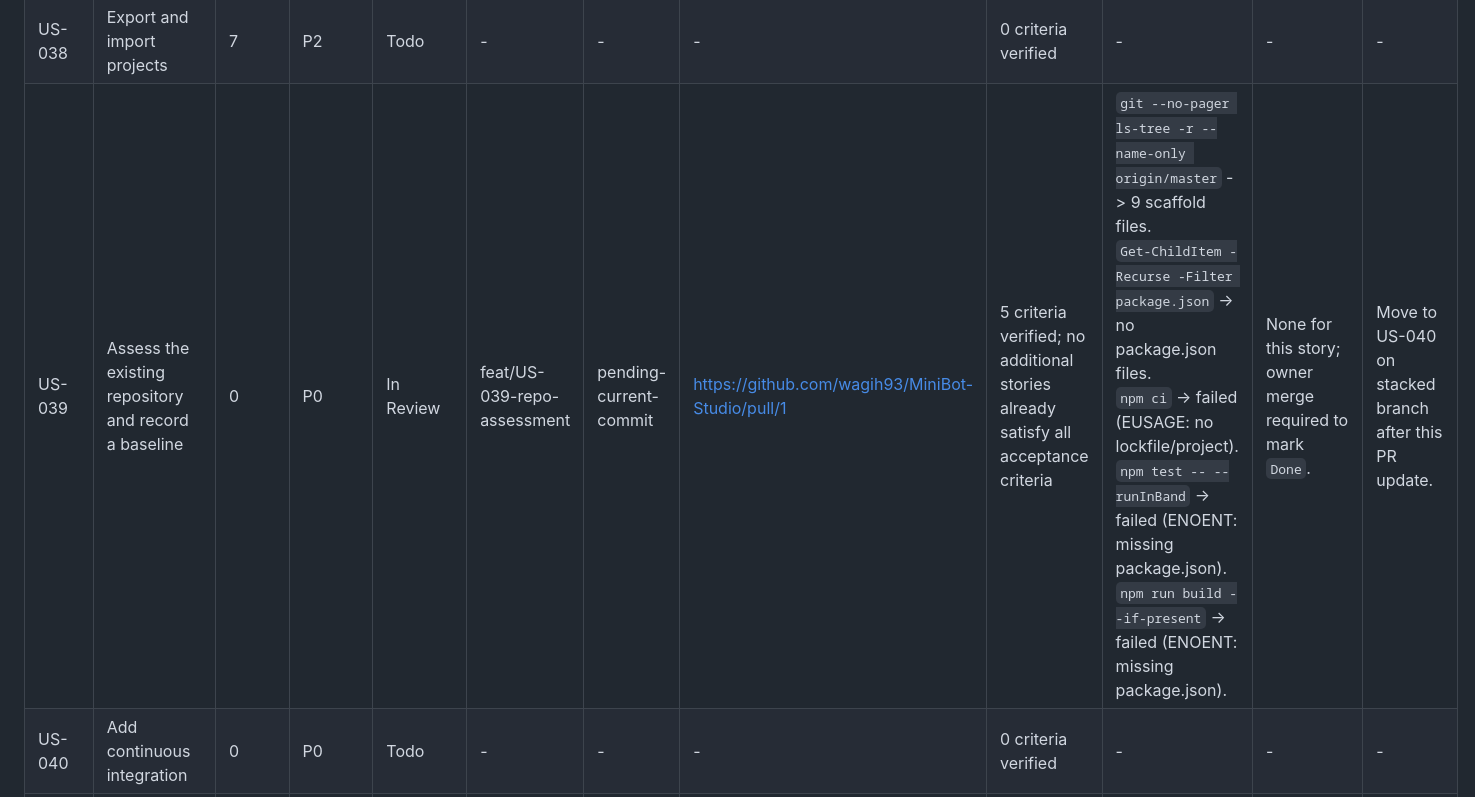
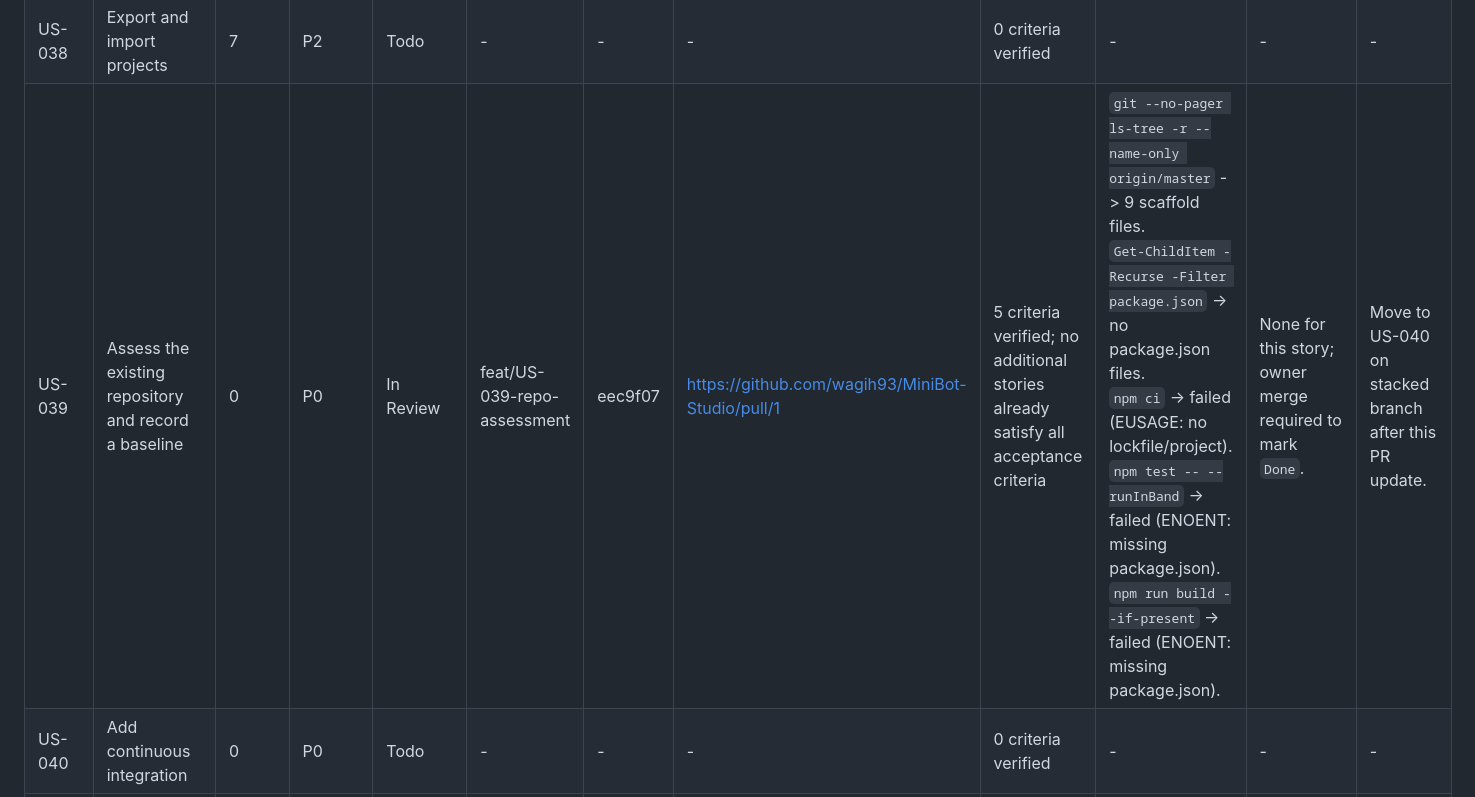
Before and after one commit to wagih93/MiniBot-Studio, a Markdown page: docs/implementation-status.md, the part around the change. Rendered like a GitHub page.

Commit message:
docs(US-039): update status row with latest commit
Co-authored-by: Copilot <223556219+Copilot@users.noreply.github.com>

```diff
--- a/docs/implementation-status.md
+++ b/docs/implementation-status.md
@@ -47,7 +47,7 @@ A story with an open pull request is `In Review`, never `Done`.
 | US-036 | Control a light and play a sound | 7 | P2 | Todo | - | - | - | 0 criteria verified | - | - | - |
 | US-037 | Customize the robot | 7 | P2 | Todo | - | - | - | 0 criteria verified | - | - | - |
 | US-038 | Export and import projects | 7 | P2 | Todo | - | - | - | 0 criteria verified | - | - | - |
-| US-039 | Assess the existing repository and record a baseline | 0 | P0 | In Review | feat/US-039-repo-assessment | pending-current-commit | https://github.com/wagih93/MiniBot-Studio/pull/1 | 5 criteria verified; no additional stories already satisfy all acceptance criteria | `git --no-pager ls-tree -r --name-only origin/master` -> 9 scaffold files.<br>`Get-ChildItem -Recurse -Filter package.json` -> no package.json files.<br>`npm ci` -> failed (EUSAGE: no lockfile/project).<br>`npm test -- --runInBand` -> failed (ENOENT: missing package.json).<br>`npm run build --if-present` -> failed (ENOENT: missing package.json). | None for this story; owner merge required to mark `Done`. | Move to US-040 on stacked branch after this PR update. |
+| US-039 | Assess the existing repository and record a baseline | 0 | P0 | In Review | feat/US-039-repo-assessment | eec9f07 | https://github.com/wagih93/MiniBot-Studio/pull/1 | 5 criteria verified; no additional stories already satisfy all acceptance criteria | `git --no-pager ls-tree -r --name-only origin/master` -> 9 scaffold files.<br>`Get-ChildItem -Recurse -Filter package.json` -> no package.json files.<br>`npm ci` -> failed (EUSAGE: no lockfile/project).<br>`npm test -- --runInBand` -> failed (ENOENT: missing package.json).<br>`npm run build --if-present` -> failed (ENOENT: missing package.json). | None for this story; owner merge required to mark `Done`. | Move to US-040 on stacked branch after this PR update. |
 | US-040 | Add continuous integration | 0 | P0 | Todo | - | - | - | 0 criteria verified | - | - | - |
 | US-041 | Document contribution conventions and track story status | 0 | P0 | Todo | - | - | - | 0 criteria verified | - | - | - |
 | US-042 | Validate the Copilot agent definition | 0 | P1 | Todo | - | - | - | 0 criteria verified | - | - | - |
```
